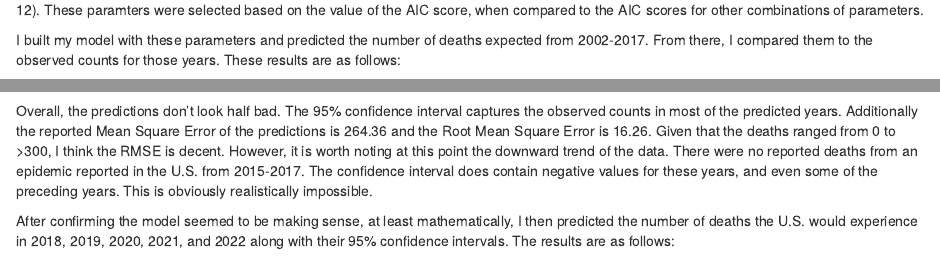
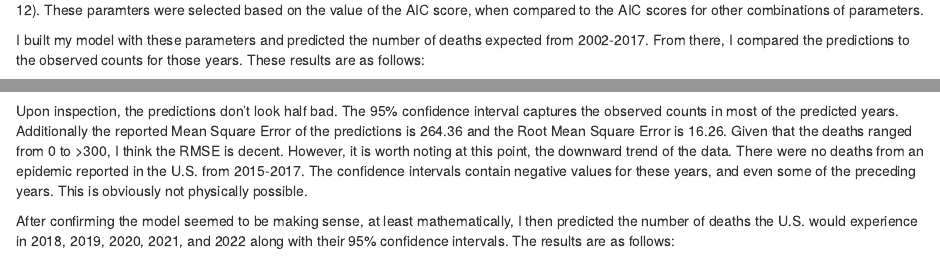
Before and after one commit to LEKoval/BIOS-611-Project-1, an R Markdown document (project_1_report.Rmd): the page in a window 1100 px wide, from 2310 px down, and a second part further down, joined at a grey line. Rendered offline with R 4.5, knitr and Pandoc, with nearby package versions; some code elsewhere in the file could not run offline.

Commit message:
fixed typos in report

```diff
--- a/project_1_report.Rmd
+++ b/project_1_report.Rmd
@@ -103,11 +103,11 @@ Next I decomposed the data into the trend, seasonal trend, and the residuals, wh
 
 I then ran a grid search to optimize the parameters. The optimal parameters for considering the trend and seasonal trend were (0, 1, 1) and (0, 1, 1, 12). These paramters were selected based on the value of the AIC score, when compared to the AIC scores for other combinations of parameters.
 
-I built my model with these parameters and predicted the number of deaths expected from 2002-2017. From there, I compared them to the observed counts for those years. These results are as follows:
+I built my model with these parameters and predicted the number of deaths expected from 2002-2017. From there, I compared the predictions to the observed counts for those years. These results are as follows:
 
 ![](figures/usa_epidemics_time_series_predict.png)
 
-Overall, the predictions don't look half bad. The 95% confidence interval captures the observed counts in most of the predicted years. Additionally the reported Mean Square Error of the predictions is 264.36 and the Root Mean Square Error is 16.26. Given that the deaths ranged from 0 to >300, I think the RMSE is decent. However, it is worth noting at this point the downward trend of the data. There were no reported deaths from an epidemic reported in the U.S. from 2015-2017. The confidence interval does contain negative values for these years, and even some of the preceding years. This is obviously realistically impossible.
+Upon inspection, the predictions don't look half bad. The 95% confidence interval captures the observed counts in most of the predicted years. Additionally the reported Mean Square Error of the predictions is 264.36 and the Root Mean Square Error is 16.26. Given that the deaths ranged from 0 to >300, I think the RMSE is decent. However, it is worth noting at this point, the downward trend of the data. There were no deaths from an epidemic reported in the U.S. from 2015-2017. The confidence intervals contain negative values for these years, and even some of the preceding years. This is obviously not physically possible.
 
 After confirming the model seemed to be making sense, at least mathematically, I then predicted the number of deaths the U.S. would experience in 2018, 2019, 2020, 2021, and 2022 along with their 95% confidence intervals. The results are as follows:
 
```
Also changed, not shown: project_1_report.Rmd (2 more changed lines).
